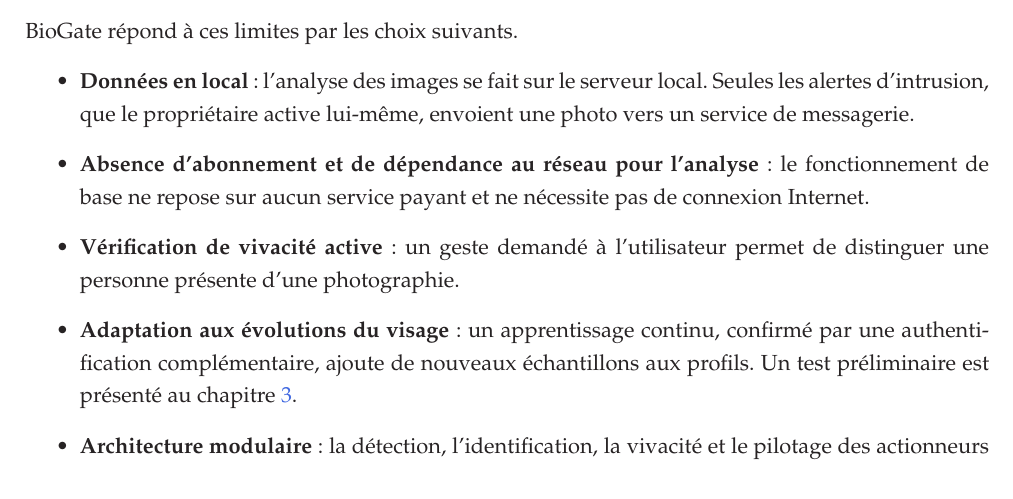
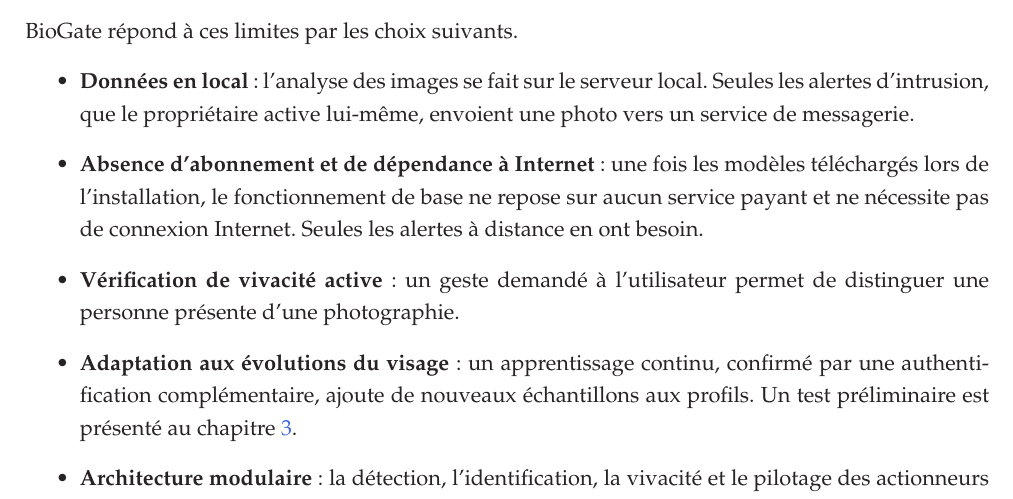
Before and after one commit to hantanHugues/Projet-de-vision-par-ordinateur---premi-re-version-stable-de-renaissance-faciale-d-intru-, a LaTeX document (memoire/memoire.tex, which reads memoire/1-partie/1-fichier.tex): part of page 18 of 28, cut so that both start at the same text. Compiled offline with pdfLaTeX.

Commit message:
Mémoire : précision sur le fonctionnement sans Internet
- Le fonctionnement de base ne nécessite pas Internet une fois les modèles
  téléchargés à l'installation ; seules les alertes à distance en ont besoin.

Co-Authored-By: Claude Sonnet 5.5 <noreply@anthropic.com>
Claude-Session: https://claude.ai/code/session_01KmXJa1iZhnGo3Sq6q2bVcr

```diff
--- a/memoire/1-partie/1-fichier.tex
+++ b/memoire/1-partie/1-fichier.tex
@@ -106,7 +106,7 @@
 BioGate répond à ces limites par les choix suivants.
 \begin{itemize}
   \item \textbf{Données en local} : l'analyse des images se fait sur le serveur local. Seules les alertes d'intrusion, que le propriétaire active lui-même, envoient une photo vers un service de messagerie.
-  \item \textbf{Absence d'abonnement et de dépendance au réseau pour l'analyse} : le fonctionnement de base ne repose sur aucun service payant et ne nécessite pas de connexion Internet.
+  \item \textbf{Absence d'abonnement et de dépendance à Internet} : une fois les modèles téléchargés lors de l'installation, le fonctionnement de base ne repose sur aucun service payant et ne nécessite pas de connexion Internet. Seules les alertes à distance en ont besoin.
   \item \textbf{Vérification de vivacité active} : un geste demandé à l'utilisateur permet de distinguer une personne présente d'une photographie.
   \item \textbf{Adaptation aux évolutions du visage} : un apprentissage continu, confirmé par une authentification complémentaire, ajoute de nouveaux échantillons aux profils. Un test préliminaire est présenté au chapitre~\ref{chap:3}.
   \item \textbf{Architecture modulaire} : la détection, l'identification, la vivacité et le pilotage des actionneurs sont séparés en modules, ce qui permet de les réutiliser dans d'autres contextes d'accès ou de pointage.
```
Also changed, not shown: 1 other file.
